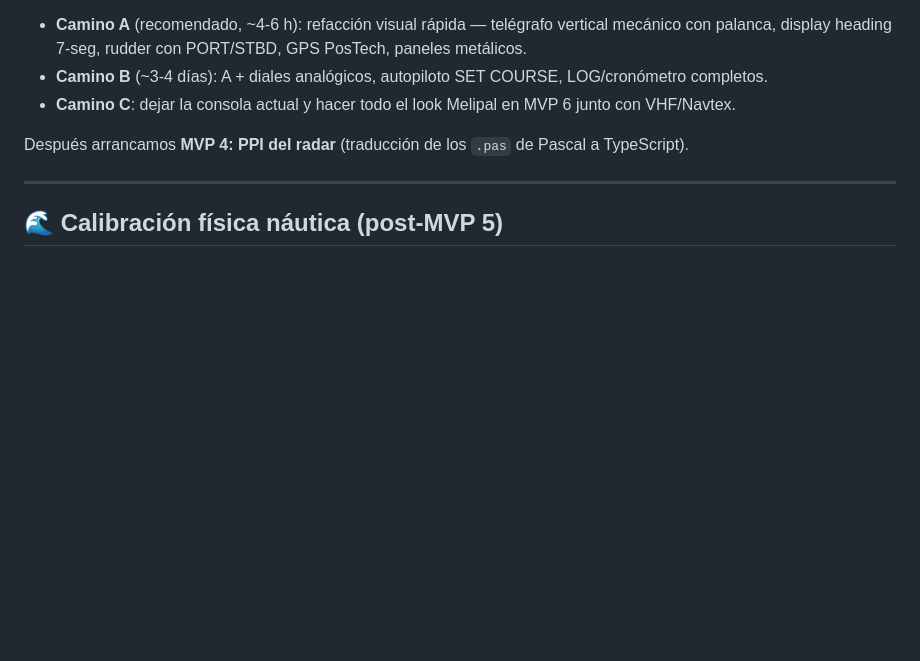
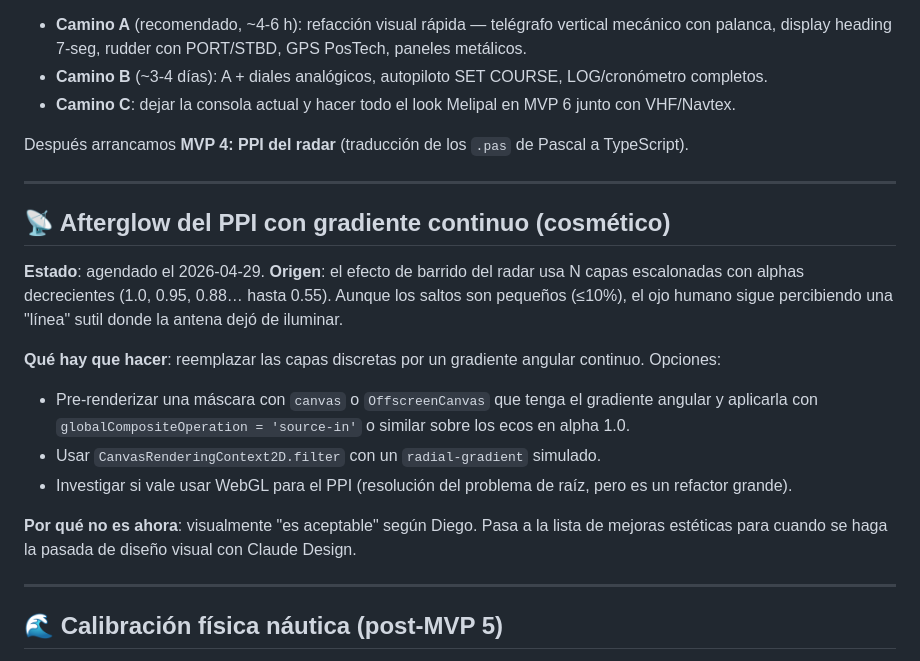
Before and after one commit to dapaniagua-dot/simuladoradar, a Markdown page: BACKLOG.md, the part around the change. GitHub-like rendering; blank space fills up the shorter version.

Commit message:
docs: agendar afterglow continuo en BACKLOG (cosmético, post-MVP)

```diff
--- a/BACKLOG.md
+++ b/BACKLOG.md
@@ -13,6 +13,20 @@ Lista de mejoras agendadas que no entran en el MVP actual pero están planificad
 - **Camino C**: dejar la consola actual y hacer todo el look Melipal en MVP 6 junto con VHF/Navtex.
 
 Después arrancamos **MVP 4: PPI del radar** (traducción de los `.pas` de Pascal a TypeScript).
+
+---
+
+## 📡 Afterglow del PPI con gradiente continuo (cosmético)
+
+**Estado**: agendado el 2026-04-29.
+**Origen**: el efecto de barrido del radar usa N capas escalonadas con alphas decrecientes (1.0, 0.95, 0.88… hasta 0.55). Aunque los saltos son pequeños (≤10%), el ojo humano sigue percibiendo una "línea" sutil donde la antena dejó de iluminar.
+
+**Qué hay que hacer**: reemplazar las capas discretas por un gradiente angular continuo. Opciones:
+- Pre-renderizar una máscara con `canvas` o `OffscreenCanvas` que tenga el gradiente angular y aplicarla con `globalCompositeOperation = 'source-in'` o similar sobre los ecos en alpha 1.0.
+- Usar `CanvasRenderingContext2D.filter` con un `radial-gradient` simulado.
+- Investigar si vale usar WebGL para el PPI (resolución del problema de raíz, pero es un refactor grande).
+
+**Por qué no es ahora**: visualmente "es aceptable" según Diego. Pasa a la lista de mejoras estéticas para cuando se haga la pasada de diseño visual con Claude Design.
 
 ---
 
```
